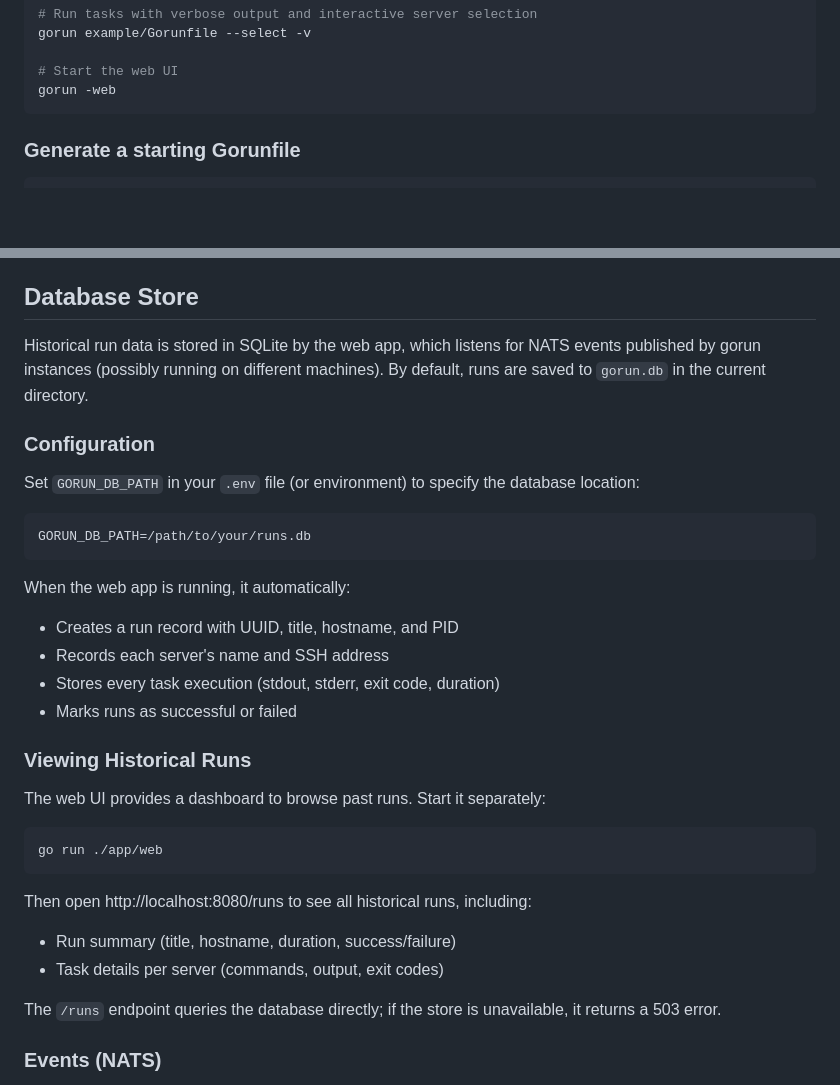
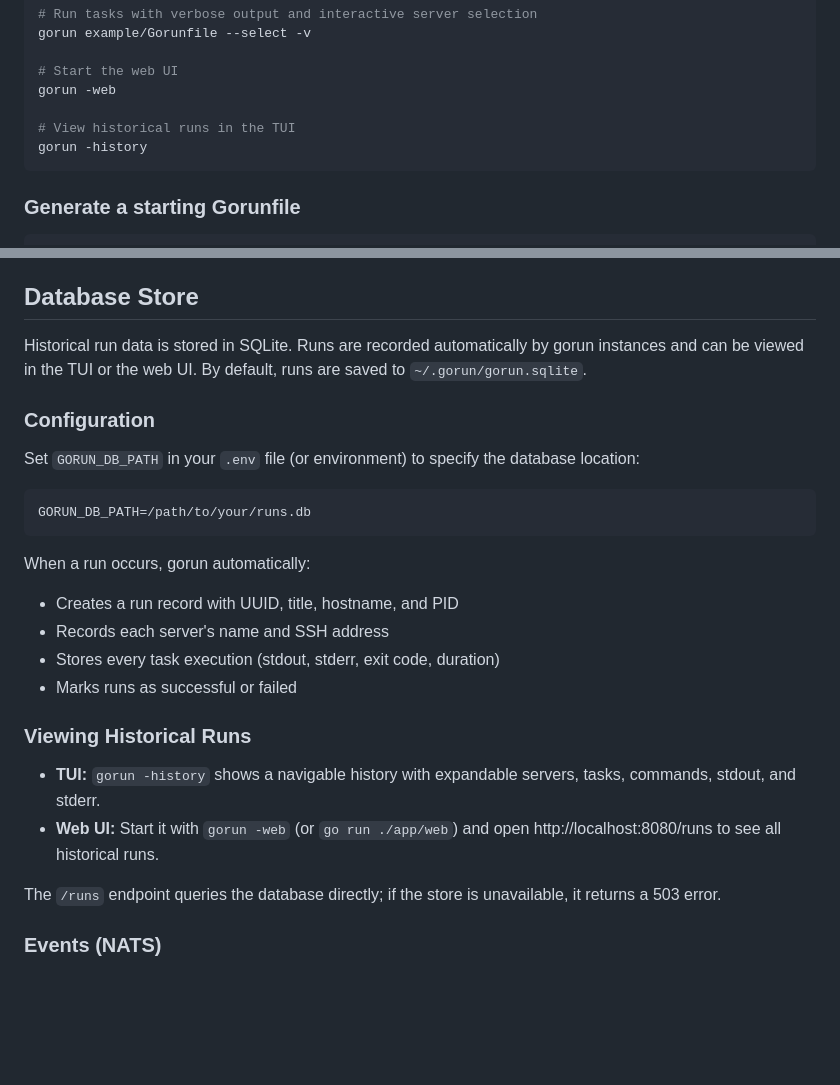
Before and after one commit to jenmud/gorun, a Markdown page: README.md, 2 parts joined by grey strips. GitHub-like rendering; blank space fills up the shorter version.

Commit message:
Update README with history viewing instructions

````diff
--- a/README.md
+++ b/README.md
@@ -45,6 +45,9 @@ gorun example/Gorunfile --select -v
 
 # Start the web UI
 gorun -web
+
+# View historical runs in the TUI
+gorun -history
 ```
 
 ### Generate a starting Gorunfile
@@ -135,9 +138,9 @@ The dashboard mirrors the TUI. Each running gorun process is a collapsible card:
 
 ## Database Store
 
-Historical run data is stored in SQLite by the web app, which listens for NATS
-events published by gorun instances (possibly running on different machines). By
-default, runs are saved to `gorun.db` in the current directory.
+Historical run data is stored in SQLite. Runs are recorded automatically
+by gorun instances and can be viewed in the TUI or the web UI. By default,
+runs are saved to `~/.gorun/gorun.sqlite`.
 
 ### Configuration
 
@@ -147,7 +150,7 @@ Set `GORUN_DB_PATH` in your `.env` file (or environment) to specify the database
 GORUN_DB_PATH=/path/to/your/runs.db
 ```
 
-When the web app is running, it automatically:
+When a run occurs, gorun automatically:
 - Creates a run record with UUID, title, hostname, and PID
 - Records each server's name and SSH address
 - Stores every task execution (stdout, stderr, exit code, duration)
@@ -155,15 +158,8 @@ When the web app is running, it automatically:
 
 ### Viewing Historical Runs
 
-The web UI provides a dashboard to browse past runs. Start it separately:
-
-```bash
-go run ./app/web
-```
-
-Then open http://localhost:8080/runs to see all historical runs, including:
-- Run summary (title, hostname, duration, success/failure)
-- Task details per server (commands, output, exit codes)
+- **TUI:** `gorun -history` shows a navigable history with expandable servers, tasks, commands, stdout, and stderr.
+- **Web UI:** Start it with `gorun -web` (or `go run ./app/web`) and open http://localhost:8080/runs to see all historical runs.
 
 The `/runs` endpoint queries the database directly; if the store is unavailable, it returns a 503 error.
 
````
